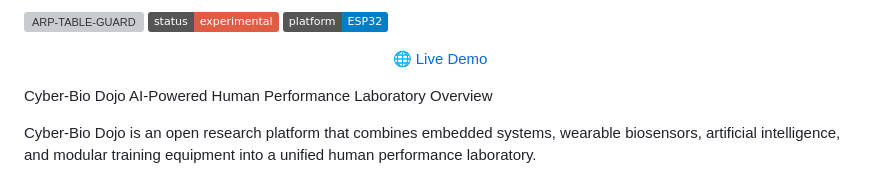
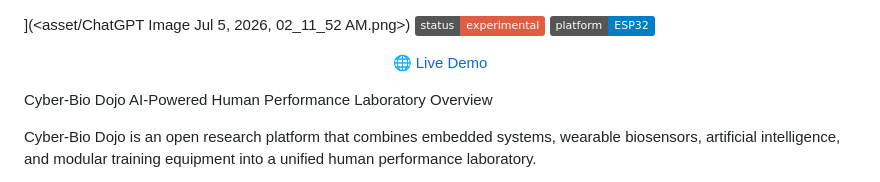
Before and after one commit to AwakenFury/Cyber-Bio-Dojo-Platform-, a Markdown page: README.md, the part around the change. GitHub-like rendering; badges without logos; grey boxes are pictures that could not be loaded.

```diff
--- a/README.md
+++ b/README.md
@@ -1,4 +1,4 @@
-![ARP-TABLE-GUARD
+
 ](<asset/ChatGPT Image Jul 5, 2026, 02_11_52 AM.png>)
 ![Status](https://img.shields.io/badge/status-experimental-red)
 ![ESP32](https://img.shields.io/badge/platform-ESP32-blue)
```
